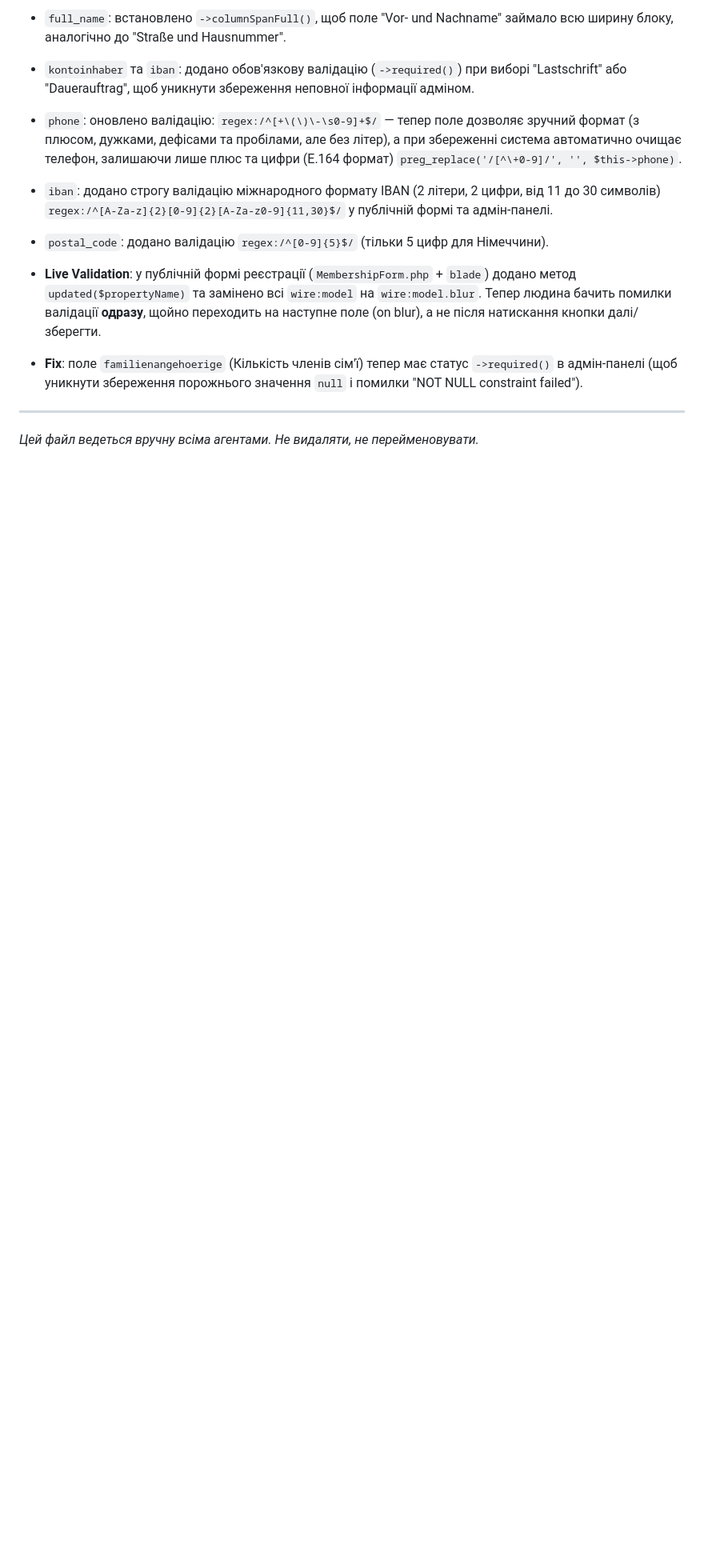
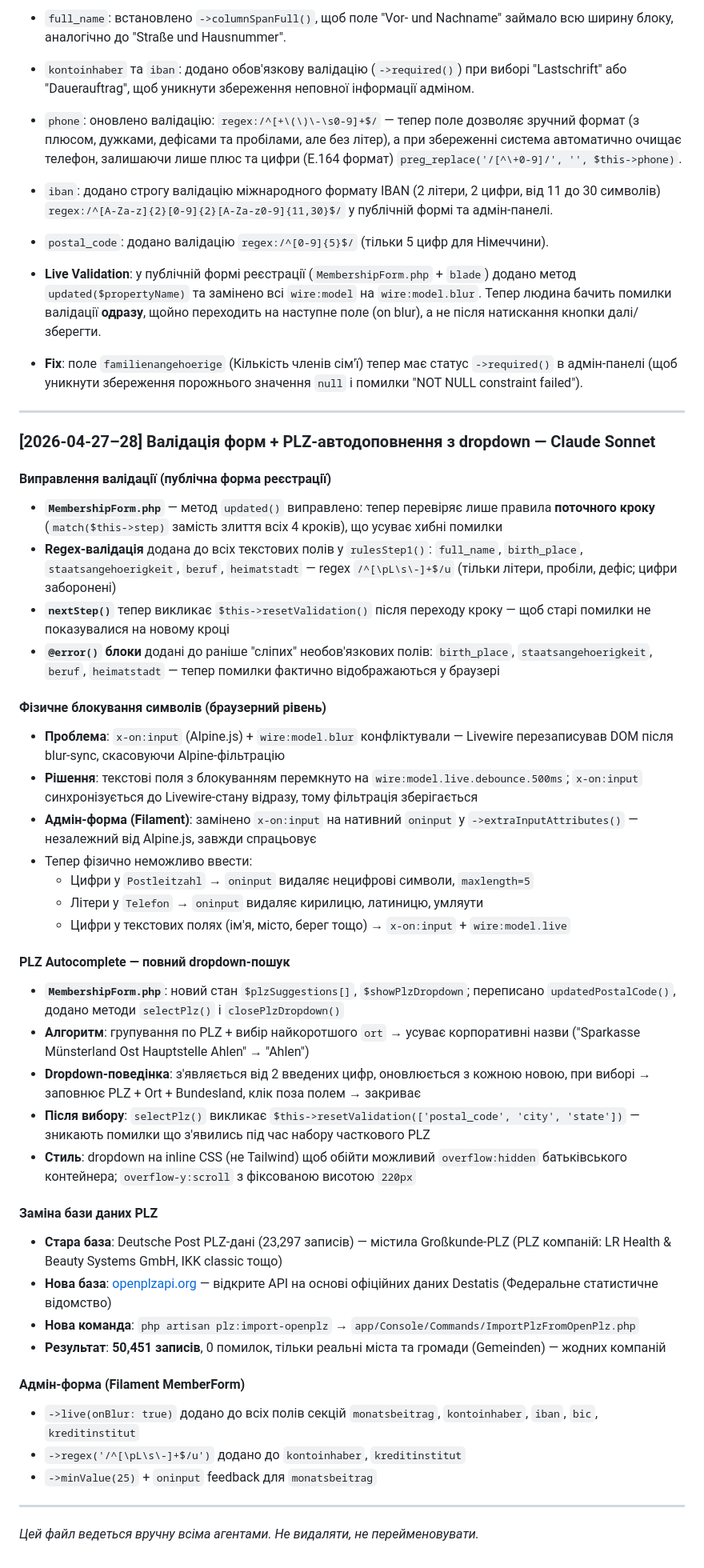
Before and after one commit to RomanPachkovskyi/DITIB-Ahlen-Portal, a Markdown page: CHANGELOG.md, the part around the change. Shown at 80% size. GitHub-like rendering; blank space fills up the shorter version.

Commit message:
Form validation, PLZ autocomplete & PLZ import
Fixes and features related to the public membership form and PLZ data:

- Validation fixes (MembershipForm.php): updated() now validates only the current step to avoid false errors; added regex validation (/^[\pL\s\-]+$/u) for name/place fields; nextStep() calls resetValidation() so previous errors don't persist; @error() blocks added for previously blind optional fields.

- Browser-level input blocking: resolved Alpine.js + Livewire conflicts by switching to wire:model.live.debounce.500ms and using native oninput in Filament extraInputAttributes to enforce character restrictions (no digits in Postleitzahl, no letters in Telefon, no digits in text fields) reliably.

- PLZ Autocomplete: implemented full dropdown search with new state ($plzSuggestions, $showPlzDropdown), updatedPostalCode(), selectPlz(), closePlzDropdown(); dropdown appears from 2 digits, groups by PLZ and prefers the shortest ort name to avoid corporate names, fills PLZ/Ort/Bundesland on selection and resets validation for related fields; dropdown uses inline CSS and fixed height with overflow-y:scroll to avoid parent overflow issues.

- PLZ database replaced: switched from Deutsche Post dataset to openplzapi.org (import command php artisan plz:import-openplz, app/Console/Commands/ImportPlzFromOpenPlz.php). New DB: 50,451 records, only real towns/municipalities (no corporate PLZs).

- Admin (Filament) form tweaks: added ->live(onBlur: true) to payment/account fields, added regex to kontoinhaber and kreditinstitut, minValue(25) and oninput feedback for monatsbeitrag.

Also updated CHANGELOG and the feature doc to record the PLZ autocomplete and database change. These changes improve validation accuracy, UX while typing, and PLZ data quality.

```diff
--- a/CHANGELOG.md
+++ b/CHANGELOG.md
@@ -166,4 +166,41 @@
 
 ---
 
+### [2026-04-27–28] Валідація форм + PLZ-автодоповнення з dropdown — Claude Sonnet
+
+#### Виправлення валідації (публічна форма реєстрації)
+- **`MembershipForm.php`** — метод `updated()` виправлено: тепер перевіряє лише правила **поточного кроку** (`match($this->step)` замість злиття всіх 4 кроків), що усуває хибні помилки
+- **Regex-валідація** додана до всіх текстових полів у `rulesStep1()`: `full_name`, `birth_place`, `staatsangehoerigkeit`, `beruf`, `heimatstadt` — regex `/^[\pL\s\-]+$/u` (тільки літери, пробіли, дефіс; цифри заборонені)
+- **`nextStep()`** тепер викликає `$this->resetValidation()` після переходу кроку — щоб старі помилки не показувалися на новому кроці
+- **`@error()` блоки** додані до раніше "сліпих" необов'язкових полів: `birth_place`, `staatsangehoerigkeit`, `beruf`, `heimatstadt` — тепер помилки фактично відображаються у браузері
+
+#### Фізичне блокування символів (браузерний рівень)
+- **Проблема**: `x-on:input` (Alpine.js) + `wire:model.blur` конфліктували — Livewire перезаписував DOM після blur-sync, скасовуючи Alpine-фільтрацію
+- **Рішення**: текстові поля з блокуванням перемкнуто на `wire:model.live.debounce.500ms`; `x-on:input` синхронізується до Livewire-стану відразу, тому фільтрація зберігається
+- **Адмін-форма (Filament)**: замінено `x-on:input` на нативний `oninput` у `->extraInputAttributes()` — незалежний від Alpine.js, завжди спрацьовує
+- Тепер фізично неможливо ввести:
+  - Цифри у `Postleitzahl` → `oninput` видаляє нецифрові символи, `maxlength=5`
+  - Літери у `Telefon` → `oninput` видаляє кирилицю, латиницю, умляути
+  - Цифри у текстових полях (ім'я, місто, берег тощо) → `x-on:input` + `wire:model.live`
+
+#### PLZ Autocomplete — повний dropdown-пошук
+- **`MembershipForm.php`**: новий стан `$plzSuggestions[]`, `$showPlzDropdown`; переписано `updatedPostalCode()`, додано методи `selectPlz()` і `closePlzDropdown()`
+- **Алгоритм**: групування по PLZ + вибір найкоротшого `ort` → усуває корпоративні назви ("Sparkasse Münsterland Ost Hauptstelle Ahlen" → "Ahlen")
+- **Dropdown-поведінка**: з'являється від 2 введених цифр, оновлюється з кожною новою, при виборі → заповнює PLZ + Ort + Bundesland, клік поза полем → закриває
+- **Після вибору**: `selectPlz()` викликає `$this->resetValidation(['postal_code', 'city', 'state'])` — зникають помилки що з'явились під час набору часткового PLZ
+- **Стиль**: dropdown на inline CSS (не Tailwind) щоб обійти можливий `overflow:hidden` батьківського контейнера; `overflow-y:scroll` з фіксованою висотою `220px`
+
+#### Заміна бази даних PLZ
+- **Стара база**: Deutsche Post PLZ-дані (23,297 записів) — містила Großkunde-PLZ (PLZ компаній: LR Health & Beauty Systems GmbH, IKK classic тощо)
+- **Нова база**: [openplzapi.org](https://openplzapi.org) — відкрите API на основі офіційних даних Destatis (Федеральне статистичне відомство)
+- **Нова команда**: `php artisan plz:import-openplz` → `app/Console/Commands/ImportPlzFromOpenPlz.php`
+- **Результат**: **50,451 записів**, 0 помилок, тільки реальні міста та громади (Gemeinden) — жодних компаній
+
+#### Адмін-форма (Filament MemberForm)
+- `->live(onBlur: true)` додано до всіх полів секцій `monatsbeitrag`, `kontoinhaber`, `iban`, `bic`, `kreditinstitut`
+- `->regex('/^[\pL\s\-]+$/u')` додано до `kontoinhaber`, `kreditinstitut`
+- `->minValue(25)` + `oninput` feedback для `monatsbeitrag`
+
+---
+
 *Цей файл ведеться вручну всіма агентами. Не видаляти, не перейменовувати.*
```
Also changed, not shown: Правки і зміни на сайті.md (+3 -1 lines).
